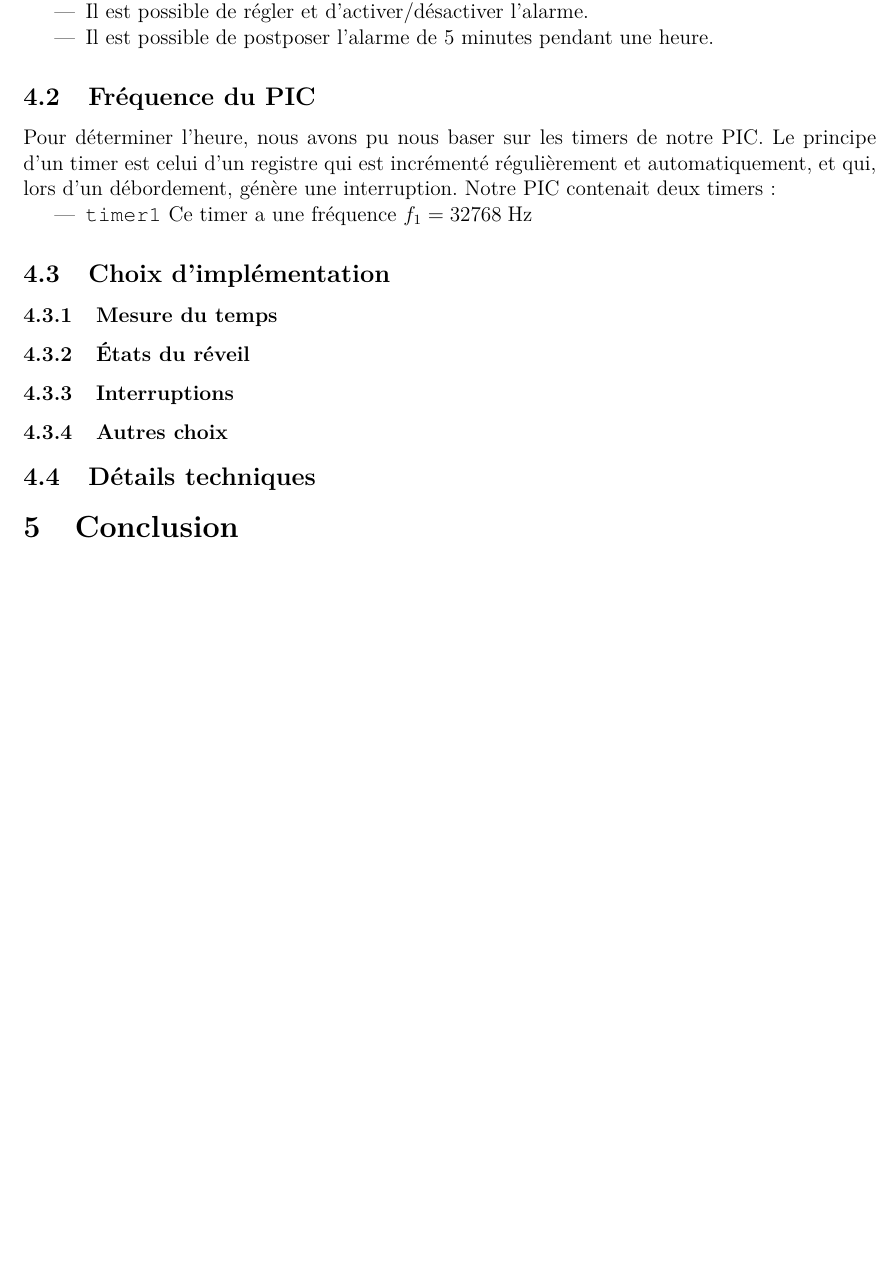
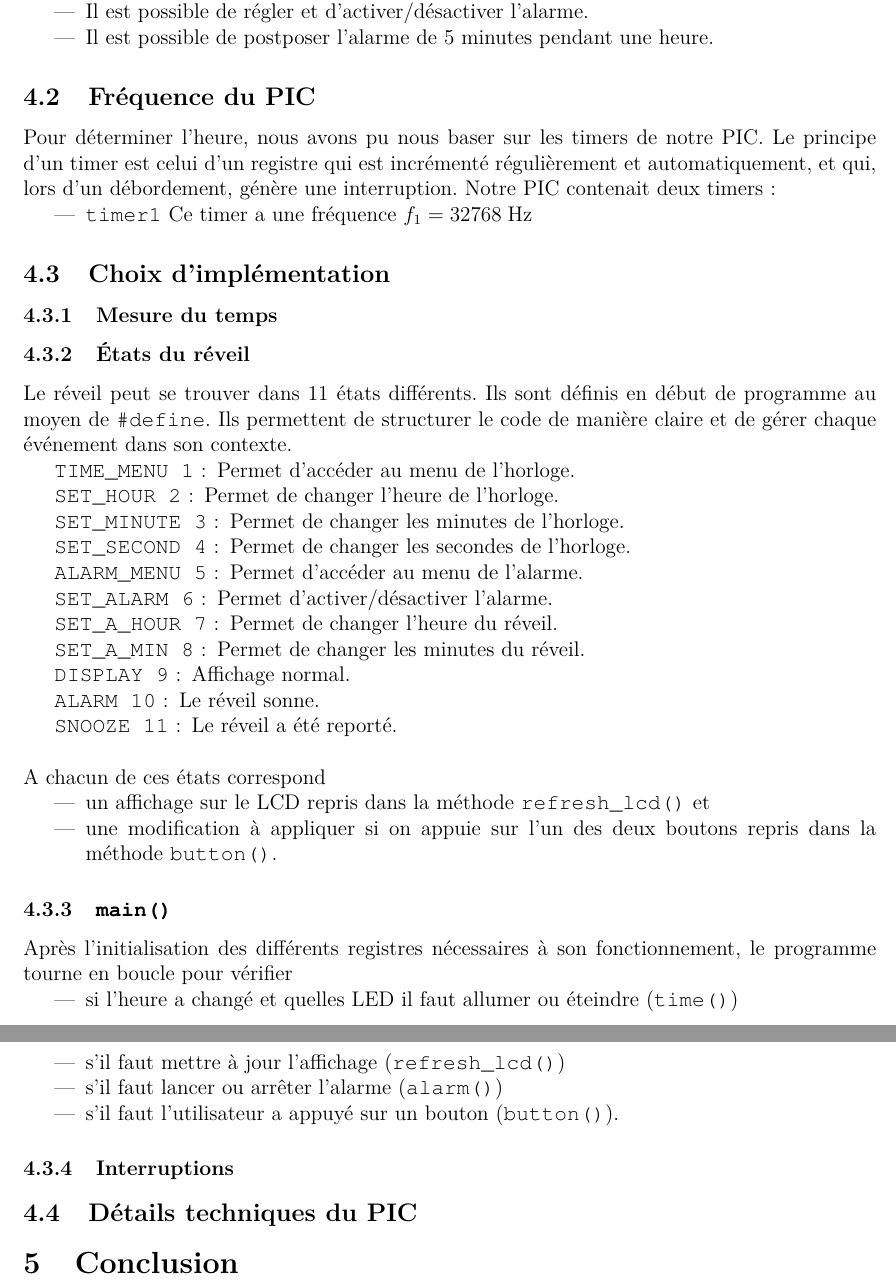
Before and after one commit to Melanie8/PIChorloge, a LaTeX document (rapport/rapport.tex): part of page 7 of 7 before the commit and two parts of pages 7 and 8 of 8 after it, the two joined at a grey line, cut so that both start at the same text, the shorter picture padded with empty space. Compiled offline with pdfLaTeX.

Commit message:
Main et etats

```diff
--- a/rapport/rapport.tex
+++ b/rapport/rapport.tex
@@ -361,10 +339,58 @@ Le programme se lance automatiquement sur le PIC. Pour le faire redémarrer, app
 
     \subsection{Choix d'implémentation}
     \subsubsection{Mesure du temps}
+    % Notre réveil se base sur le timer0 pour mesurer le temps qui passe.
+ %Connaissant la fréquence de celui-ci, il compte le nombre d'overflows et
+ %vérifie si une seconde est passée pour mettre à jour l'heure de l'horloge.
     \subsubsection{\'Etats du réveil}
+    Le réveil peut se trouver dans 11 états différents. Ils sont définis en début de programme au moyen de \texttt{\#define}. Ils permettent de structurer le code de manière claire et de gérer chaque événement dans son contexte.
+    \begin{itemize}
+    \item[\texttt{TIME\_MENU 1}:] Permet d'accéder au menu de l'horloge.
+	\item[\texttt{SET\_HOUR 2}:] Permet de changer l'heure de l'horloge.
+	\item[\texttt{SET\_MINUTE 3}:] Permet de changer les minutes de l'horloge.
+	\item[\texttt{SET\_SECOND 4}:] Permet de changer les secondes de l'horloge.
+	\item[\texttt{ALARM\_MENU 5}:] Permet d'accéder au menu de l'alarme.
+	\item[\texttt{SET\_ALARM 6}:] Permet d'activer/désactiver l'alarme.
+	\item[\texttt{SET\_A\_HOUR 7}:] Permet de changer l'heure du réveil.
+	\item[\texttt{SET\_A\_MIN 8}:] Permet de changer les minutes du réveil.
+	\item[\texttt{DISPLAY 9}:] Affichage normal.
+	\item[\texttt{ALARM 10}:] Le réveil sonne.
+	\item[\texttt{SNOOZE 11}:] Le réveil a été reporté.\\
+    \end{itemize}
+
+    A chacun de ces états correspond
+    \begin{itemize}
+    \item un affichage sur le LCD repris dans la méthode \texttt{refresh\_lcd()} et
+    \item une modification à appliquer si on appuie sur l'un des deux boutons repris dans la méthode \texttt{button()}.
+    \end{itemize}
+    \subsubsection{\texttt{main()}}
+    Après l'initialisation des différents registres nécessaires à son fonctionnement, le programme tourne en boucle pour vérifier
+    \begin{itemize}
+    \item si l'heure a changé et quelles LED il faut allumer ou éteindre (\texttt{time()})
+    \item s'il faut mettre à jour l'affichage (\texttt{refresh\_lcd()})
+    \item s'il faut lancer ou arrêter l'alarme (\texttt{alarm()})
+    \item s'il faut l'utilisateur a appuyé sur un bouton (\texttt{button()}).
+    \end{itemize}
+
     \subsubsection{Interruptions}
-    \subsubsection{Autres choix}
-    \subsection{Détails techniques}
+    % Il y a deux routines d'interruptions à des niveaux de priorités différents :
+ %   - le niveau 1 génère une interruption dès que le timer0 overflow et ne
+ %    fait que compter le nombre d'overflows qui se sont produits;
+ % - le niveau 2 génère une interruption lorsqu'on appuie sur un bouton et
+%      modifie le flag du bouton correspondant.
+
+ %La fonction main vérifie en boucle
+  %  - si le temps mesuré a changé, càd s'il y a eu assez d'overflows pour
+  %    ajouter une seconde;
+  %  - s'il faut changer l'affichage à l'écran, ce qui arrive lorsque le temps
+%      a changé, lorsqu'on a appuyé sur un bouton et lorsque l'alarme se
+%      déclenche (càd lorsque l'état du réveil indiqué dans la variable
+%      'whereami' a changé);
+%    - s'il faut déclencher ou arrêter l'alarme;
+%    - s'il faut changer d'état ou la valeur d'une variable suite à
+%      l'actionnement d'un bouton.
+
+    \subsection{Détails techniques du PIC}
 
 \section{Conclusion}
 
```
Also changed, not shown: rapport/rapport.tex (22 more changed lines), 4 other files.
